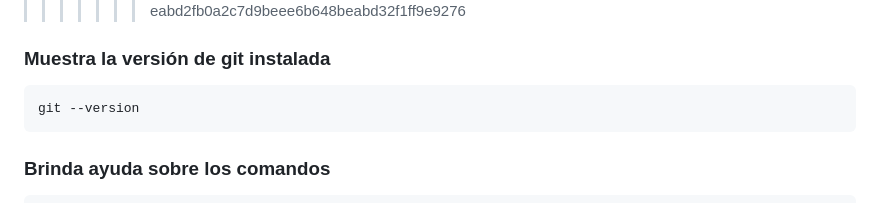
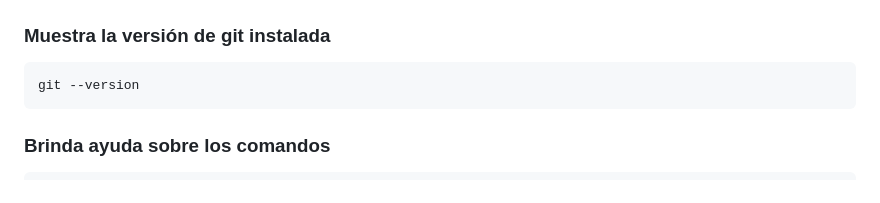
Before and after one commit to JavierCatalanP/GIT, a Markdown page: README.md, the part around one of its changes. GitHub-like rendering.

```diff
--- a/README.md
+++ b/README.md
@@ -11,6 +8,4 @@
 
-
->>>>>>> eabd2fb0a2c7d9beee6b648beabd32f1ff9e9276
 
 ### Muestra la versión de git instalada
 
```
Also changed, not shown: other parts of README.md (+0 -3 lines).
